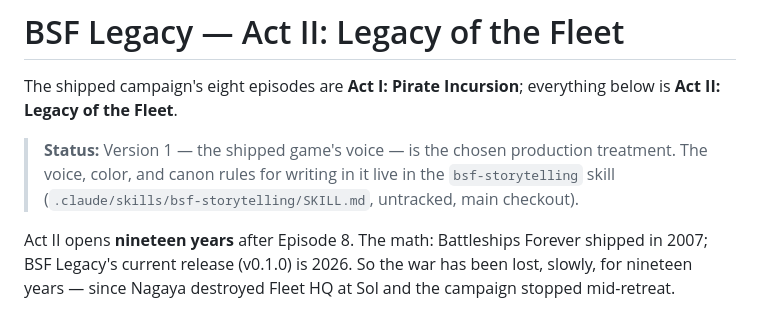
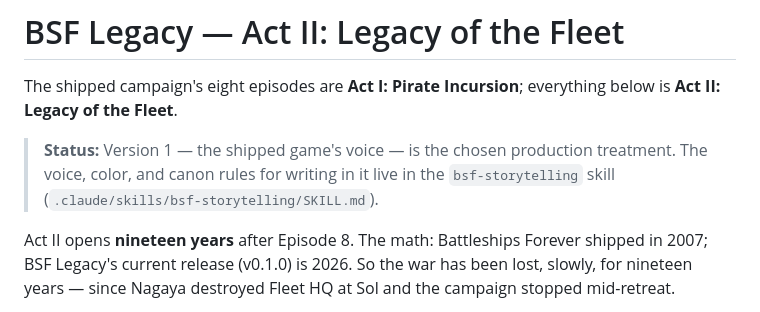
Before and after one commit to CmdrCode/bsf-legacy, a Markdown page: campaign/ACT-II.md, the part around the change. Drawn GitHub-style.

Commit message:
Docs: attribute a desktop fact, and drop a stale untracked note
Two findings from an independent scan pass over the newly published docs.

bsf-capture/REFERENCE.md said the fullscreen verdict held "on this
desktop" where every other geometry fact in the file is attributed to the
reference desktop. It wrapped across a line break, which is why four
line-based scans walked past it.

campaign/ACT-II.md told the reader the bsf-storytelling skill was
untracked and lived in the main checkout. It has been tracked since
9b0b2f7 -- the same class of stale pointer the last commit cleaned up.

```diff
--- a/campaign/ACT-II.md
+++ b/campaign/ACT-II.md
@@ -5,7 +5,7 @@ The shipped campaign's eight episodes are **Act I: Pirate Incursion**; everythin
 
 > **Status:** Version 1 — the shipped game's voice — is the chosen production treatment.
 > The voice, color, and canon rules for writing in it live in the `bsf-storytelling`
-> skill (`.claude/skills/bsf-storytelling/SKILL.md`, untracked, main checkout).
+> skill (`.claude/skills/bsf-storytelling/SKILL.md`).
 
 Act II opens **nineteen years** after Episode 8. The math: Battleships Forever shipped in
 2007; BSF Legacy's current release (v0.1.0) is 2026. So the war has been lost, slowly, for
```
Also changed, not shown: 1 other file.
